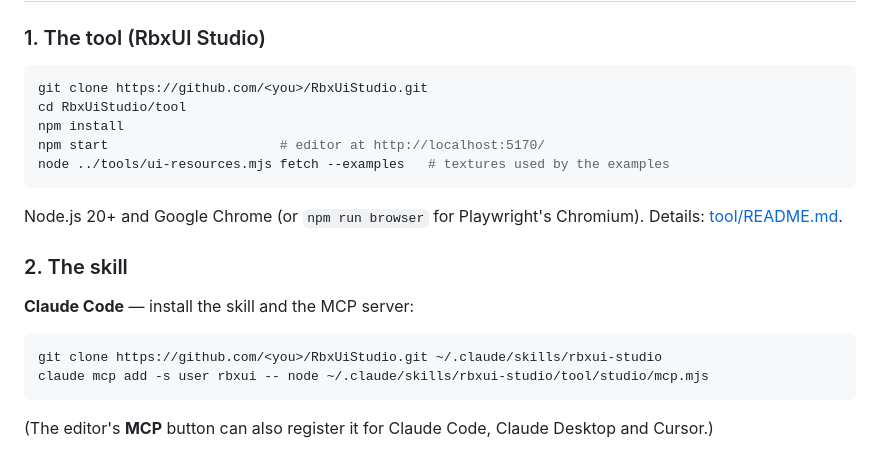
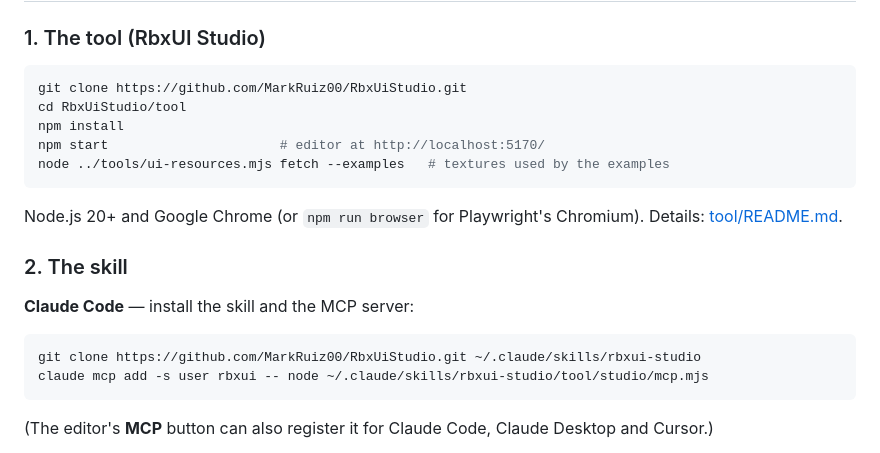
Before and after one commit to MarkRuiz00/RbxUiStudio, a Markdown page: README.md, the part around the change. GitHub-like rendering.

Commit message:
README: point install commands at github.com/MarkRuiz00/RbxUiStudio
Co-Authored-By: Claude Opus 5.5 <noreply@anthropic.com>

````diff
--- a/README.md
+++ b/README.md
@@ -26,7 +26,7 @@ AIs write Roblox UI badly: pixel offsets that break on phones, flat colors, no h
 ### 1. The tool (RbxUI Studio)
 
 ```bash
-git clone https://github.com/<you>/RbxUiStudio.git
+git clone https://github.com/MarkRuiz00/RbxUiStudio.git
 cd RbxUiStudio/tool
 npm install
 npm start                      # editor at http://localhost:5170/
@@ -40,7 +40,7 @@ Node.js 20+ and Google Chrome (or `npm run browser` for Playwright's Chromium).
 **Claude Code** — install the skill and the MCP server:
 
 ```bash
-git clone https://github.com/<you>/RbxUiStudio.git ~/.claude/skills/rbxui-studio
+git clone https://github.com/MarkRuiz00/RbxUiStudio.git ~/.claude/skills/rbxui-studio
 claude mcp add -s user rbxui -- node ~/.claude/skills/rbxui-studio/tool/studio/mcp.mjs
 ```
 
````
